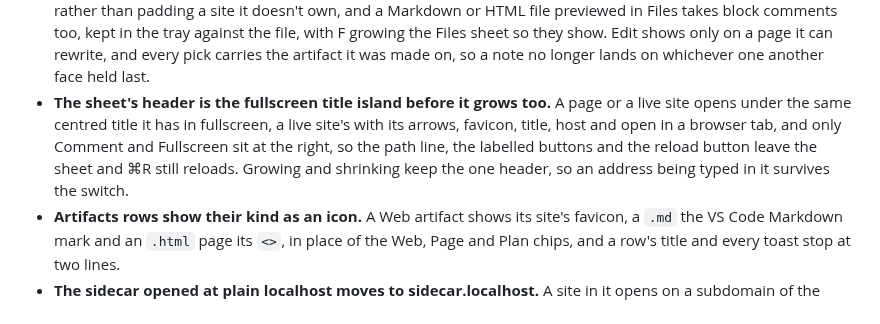
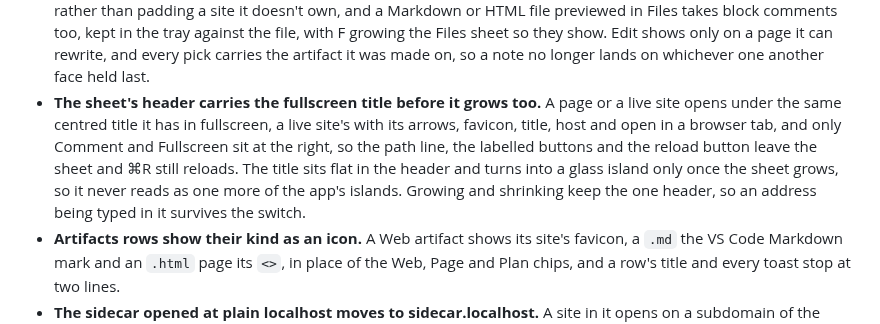
Before and after one commit to EthanITA/Mode, a Markdown page: CHANGELOG.md, the part around the change. GitHub-like rendering.

Commit message:
docs(changelog): the flat title pill before the sheet grows

```diff
--- a/CHANGELOG.md
+++ b/CHANGELOG.md
@@ -307,11 +307,13 @@ carries fixes. Nothing here is stable enough to promise otherwise yet.
   file previewed in Files takes block comments too, kept in the tray against the file, with F growing the
   Files sheet so they show. Edit shows only on a page it can rewrite, and every pick carries the artifact
   it was made on, so a note no longer lands on whichever one another face held last.
-- **The sheet's header is the fullscreen title island before it grows too.** A page or a live site opens
+- **The sheet's header carries the fullscreen title before it grows too.** A page or a live site opens
   under the same centred title it has in fullscreen, a live site's with its arrows, favicon, title, host
   and open in a browser tab, and only Comment and Fullscreen sit at the right, so the path line, the
-  labelled buttons and the reload button leave the sheet and ⌘R still reloads. Growing and shrinking keep
-  the one header, so an address being typed in it survives the switch.
+  labelled buttons and the reload button leave the sheet and ⌘R still reloads. The title sits flat in the
+  header and turns into a glass island only once the sheet grows, so it never reads as one more of the
+  app's islands. Growing and shrinking keep the one header, so an address being typed in it survives the
+  switch.
 - **Artifacts rows show their kind as an icon.** A Web artifact shows its site's favicon, a `.md` the VS
   Code Markdown mark and an `.html` page its `<>`, in place of the Web, Page and Plan chips, and a row's
   title and every toast stop at two lines.
```
